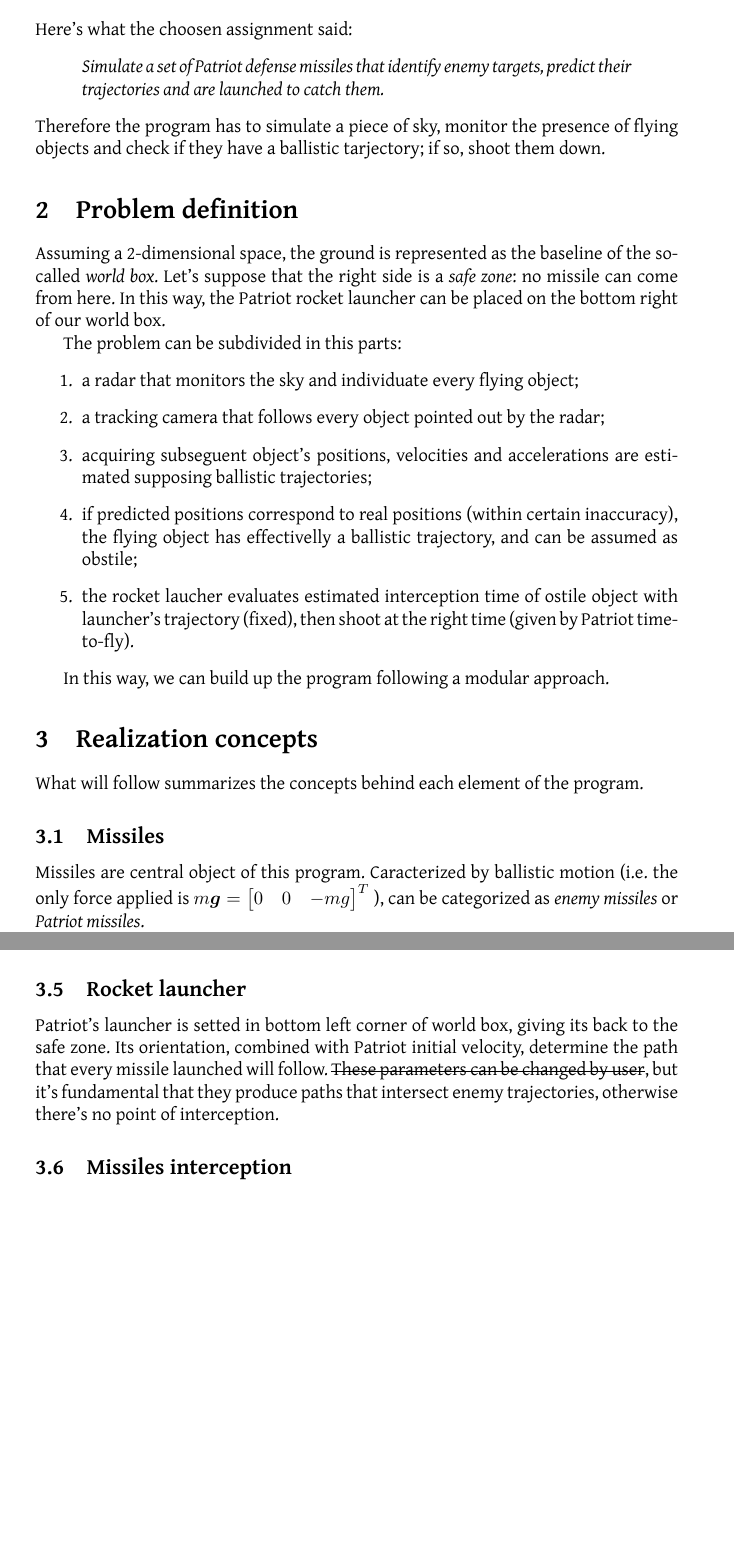
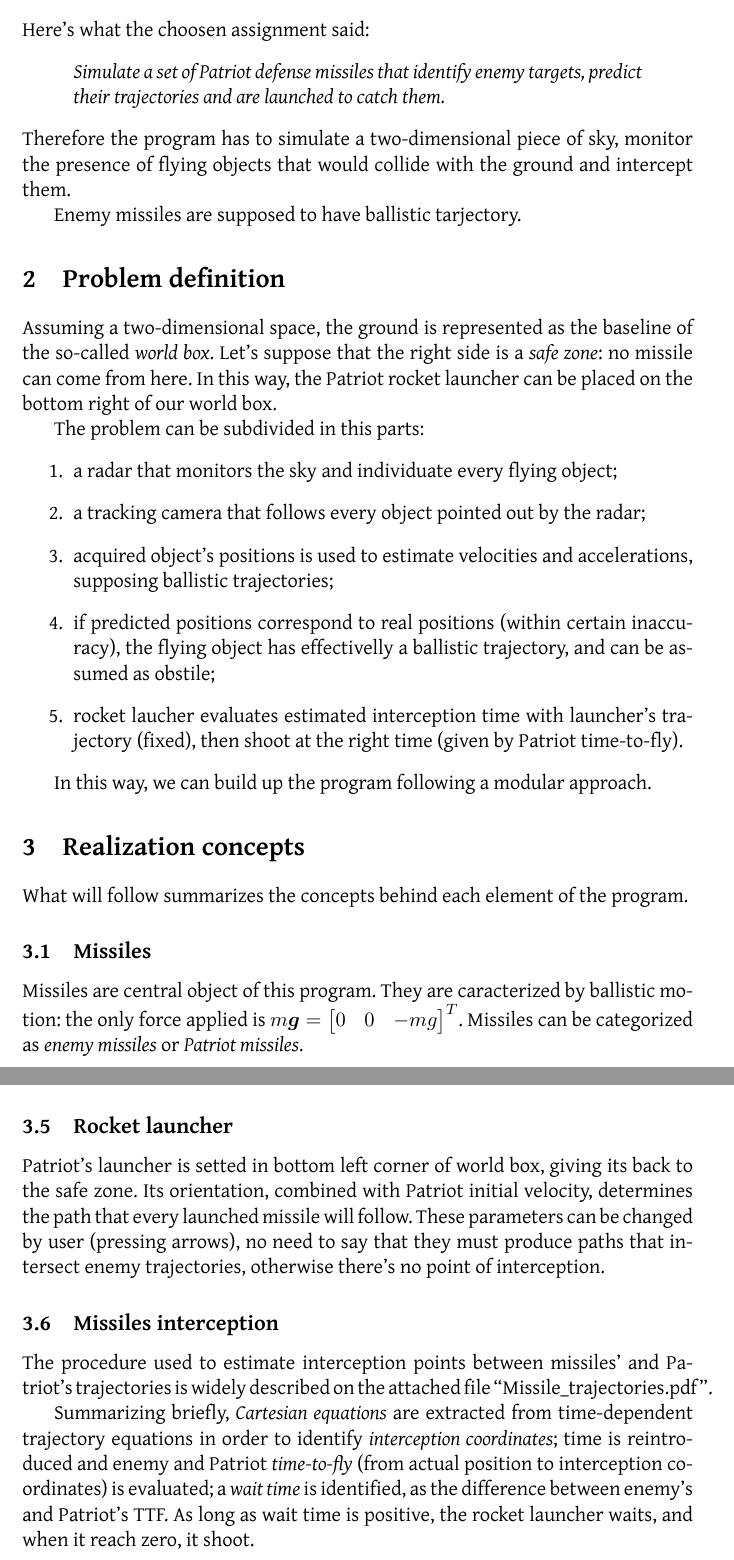
Before and after one commit to Maik93/realtime_patriot_simulator, a LaTeX paper (do_not_deliver/report/Mugnai_Patriot.tex): two parts of pages 3 and 6 of 6 before the commit and two parts of pages 3 and 6 of 7 after it, joined at a grey line, cut so that both start at the same text, the shorter picture padded with empty space. The pictures show the PDF file do_not_deliver/report/Mugnai_Patriot.pdf that the author committed with the source.

Commit message:
realization concepts completed

```diff
--- a/do_not_deliver/report/Mugnai_Patriot.tex
+++ b/do_not_deliver/report/Mugnai_Patriot.tex
@@ -80,7 +79,9 @@
 	\begin{displayquote}
 	\emph{Simulate a set of Patriot defense missiles that identify enemy targets, predict their trajectories and are launched to catch them.}
 	\end{displayquote}
-	Therefore the program has to simulate a piece of sky, monitor the presence of flying objects and check if they have a ballistic tarjectory; if so, shoot them down.
+	Therefore the program has to simulate a two-dimensional piece of sky, monitor the presence of flying objects that would collide with the ground and intercept them.
+
+	Enemy missiles are supposed to have ballistic tarjectory.
 
 \section{Problem definition}
 
@@ -91,9 +92,9 @@
 	\begin{enumerate}
 		\item a radar that monitors the sky and individuate every flying object;
 		\item a tracking camera that follows every object pointed out by the radar;
-		\item acquiring subseguent object's positions, velocities and accelerations are estimated supposing ballistic trajectories;
+		\item acquired object's positions is used to estimate velocities and accelerations, supposing ballistic trajectories;
 		\item if predicted positions correspond to real positions (within certain inaccuracy), the flying object has effectivelly a ballistic trajectory, and can be assumed as obstile;
-		\item the rocket laucher evaluates estimated interception time of ostile object with launcher's trajectory (fixed), then shoot at the right time (given by Patriot time-to-fly).
+		\item rocket laucher evaluates estimated interception time with launcher's trajectory (fixed), then shoot at the right time (given by Patriot time-to-fly).
 	\end{enumerate}
 
 	In this way, we can build up the program following a modular approach.
@@ -103,10 +104,10 @@
 	What will follow summarizes the concepts behind each element of the program.
 
 	\subsection{Missiles}
-
-		Missiles are central object of this program. Caracterized by ballistic motion (i.e. the only force applied is
-		$m\bm{g} = \begin{bmatrix} 0 & 0 & -mg \end{bmatrix} ^T$
-		), can be categorized as \emph{enemy missiles} or \emph{Patriot missiles}.
+% MISSILE_DRAW
+		Missiles are central object of this program. They are caracterized by ballistic motion:
+		the only force applied is $m\bm{g} = \begin{bmatrix} 0 & 0 & -mg \end{bmatrix} ^T$.
+		Missiles can be categorized as \emph{enemy missiles} or \emph{Patriot missiles}.
 
 		In any case, the equations that govern missile's motion are:
 		\begin{equation}
@@ -204,13 +205,13 @@
 					{n \sum_{i=1}^n t_i^2 - (\sum_{i=1}^n t_i)^2}
 			\end{equation}
 
-			The purpose of all of this is to estimate $v_x$, i.e. rect's inclination $\alpha_1$, thus for us equation \eqref{xvel} is the only one relevant.
+			The purpose of all of this is to estimate $v_x$, i.e. rect's inclination $\alpha_1$, thus for us the equation \eqref{xvel} is the only one relevant.
 
 		\subsubsection{Vertical velocity}
 
 			In a similar way we can proceed to estimate $v_y$. Since vertical acceleration is constant (equals to $-g$), the $(y,t)$ plot is parabolic, therefore $f_{(t)} = \alpha_0 + \alpha_1 t + \alpha_2 t^2$, where $\alpha_2 = -g$.
 
-			Equation \ref{partder} changes as follows ($\frac{\partial S}{\partial \alpha_2} = 0$ is omitted because redundant):
+			Equation \eqref{partder} changes as follows ($\frac{\partial S}{\partial \alpha_2} = 0$ is omitted because redundant):
 
 			\begin{equation}
 				\frac{\partial S}{\partial \alpha_0} = 0 \to
@@ -233,15 +234,21 @@
 					{n q - \sum_{i=1}^n t_i p}{n \sum_{i=1}^n t_i^2 - (\sum_{i=1}^n t_i)^2}
 			\end{equation}
 
-			As before, we're looking for $\alpha_1$, so only equation \ref{yvel} is needed.
+			As before, we're looking for $\alpha_1$, so only equation \eqref{yvel} is needed.
 
 	\subsection{Rocket launcher}
-
+% LAUNCHER_DRAW
 		Patriot's launcher is setted in bottom left corner of world box, giving its back to the safe zone.
-		Its orientation, combined with Patriot initial velocity, determine the path that every missile launched will follow.
-		\st{These parameters can be changed by user}, but it's fundamental that they produce paths that intersect enemy trajectories, otherwise there's no point of interception.
+		Its orientation, combined with Patriot initial velocity, determines the path that every launched missile
+		 will follow.
+		These parameters can be changed by user (pressing arrows), no need to say that they must produce paths that intersect enemy trajectories, otherwise there's no point of interception.
 
 	\subsection{Missiles interception}
+
+		The procedure used to estimate interception points between missiles' and Patriot's trajectories is widely described on the attached file \mbox{``Missile\_trajectories.pdf''}.
+
+		Summarizing briefly, \emph{Cartesian equations} are extracted from time-dependent trajectory equations in order to identify \emph{interception coordinates}; time is reintroduced and enemy and Patriot \emph{time-to-fly} (from actual position to interception coordinates) is evaluated; a \emph{wait time} is identified, as the difference between enemy's and Patriot's TTF. As long as wait time is positive, the rocket launcher waits, and when it reach zero, it shoot.
+
 \section{Design choices}
 	\subsection{Graphics}
 	\subsection{Task and resources}
```
Also changed, not shown: do_not_deliver/report/Mugnai_Patriot.pdf, do_not_deliver/report/Mugnai_Patriot.tex (31 more changed lines).
